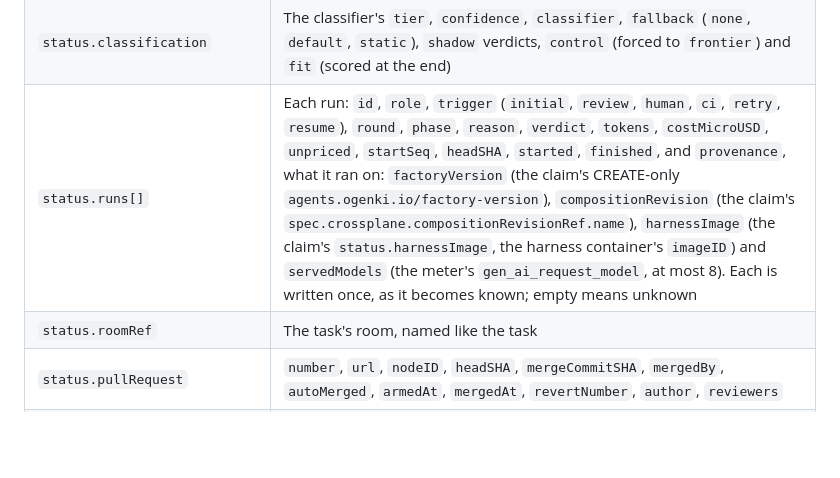
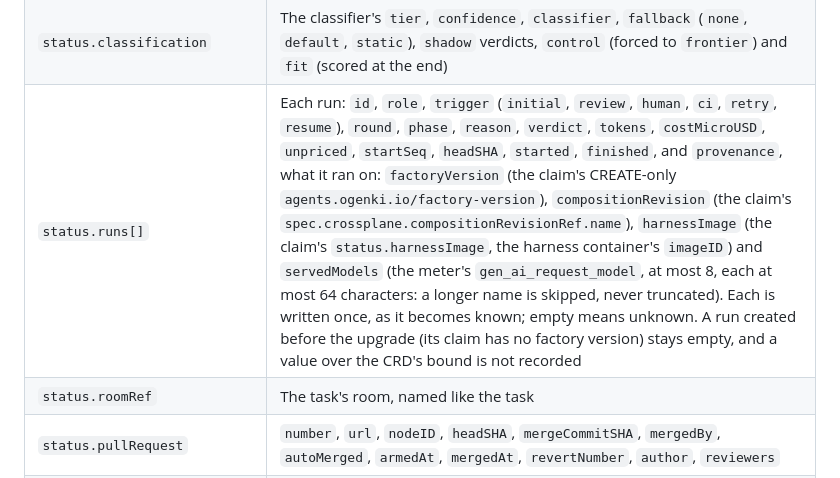
Before and after one commit to Smana/agent-platform, a Markdown page: docs/factory.md, the part around the change. GitHub-like rendering; blank space fills up the shorter version.

```diff
--- a/docs/factory.md
+++ b/docs/factory.md
@@ -530,7 +530,7 @@ creating it twice is the dedup. Source: `api/factory/v1alpha1/task_types.go`.
 | `spec.budget` | `tier`, `model`, `runTokens` (≤ 5,000,000), `taskTokens`, `runMinutes` (≤ 480), `runMicroUSD`, `taskMicroUSD` (0: the token caps) |
 | `status.phase`, `status.reason`, `status.phaseSince` | The phase above, why, and since when |
 | `status.classification` | The classifier's `tier`, `confidence`, `classifier`, `fallback` (`none`, `default`, `static`), `shadow` verdicts, `control` (forced to `frontier`) and `fit` (scored at the end) |
-| `status.runs[]` | Each run: `id`, `role`, `trigger` (`initial`, `review`, `human`, `ci`, `retry`, `resume`), `round`, `phase`, `reason`, `verdict`, `tokens`, `costMicroUSD`, `unpriced`, `startSeq`, `headSHA`, `started`, `finished`, and `provenance`, what it ran on: `factoryVersion` (the claim's CREATE-only `agents.ogenki.io/factory-version`), `compositionRevision` (the claim's `spec.crossplane.compositionRevisionRef.name`), `harnessImage` (the claim's `status.harnessImage`, the harness container's `imageID`) and `servedModels` (the meter's `gen_ai_request_model`, at most 8). Each is written once, as it becomes known; empty means unknown |
+| `status.runs[]` | Each run: `id`, `role`, `trigger` (`initial`, `review`, `human`, `ci`, `retry`, `resume`), `round`, `phase`, `reason`, `verdict`, `tokens`, `costMicroUSD`, `unpriced`, `startSeq`, `headSHA`, `started`, `finished`, and `provenance`, what it ran on: `factoryVersion` (the claim's CREATE-only `agents.ogenki.io/factory-version`), `compositionRevision` (the claim's `spec.crossplane.compositionRevisionRef.name`), `harnessImage` (the claim's `status.harnessImage`, the harness container's `imageID`) and `servedModels` (the meter's `gen_ai_request_model`, at most 8, each at most 64 characters: a longer name is skipped, never truncated). Each is written once, as it becomes known; empty means unknown. A run created before the upgrade (its claim has no factory version) stays empty, and a value over the CRD's bound is not recorded |
 | `status.roomRef` | The task's room, named like the task |
 | `status.pullRequest` | `number`, `url`, `nodeID`, `headSHA`, `mergeCommitSHA`, `mergedBy`, `autoMerged`, `armedAt`, `mergedAt`, `revertNumber`, `author`, `reviewers` |
 | `status.usage` | `tokens` and `costMicroUSD` summed over the runs; never drops |
```
Also changed, not shown: docs/operations.md (+1 -1 lines).
